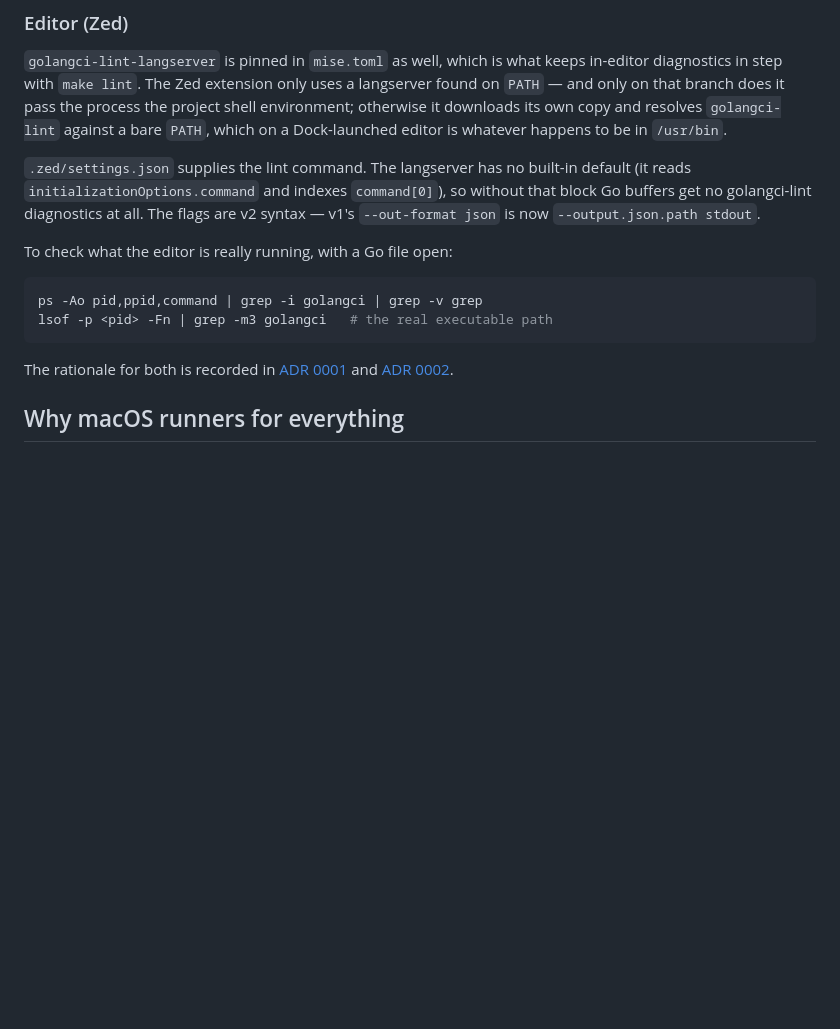
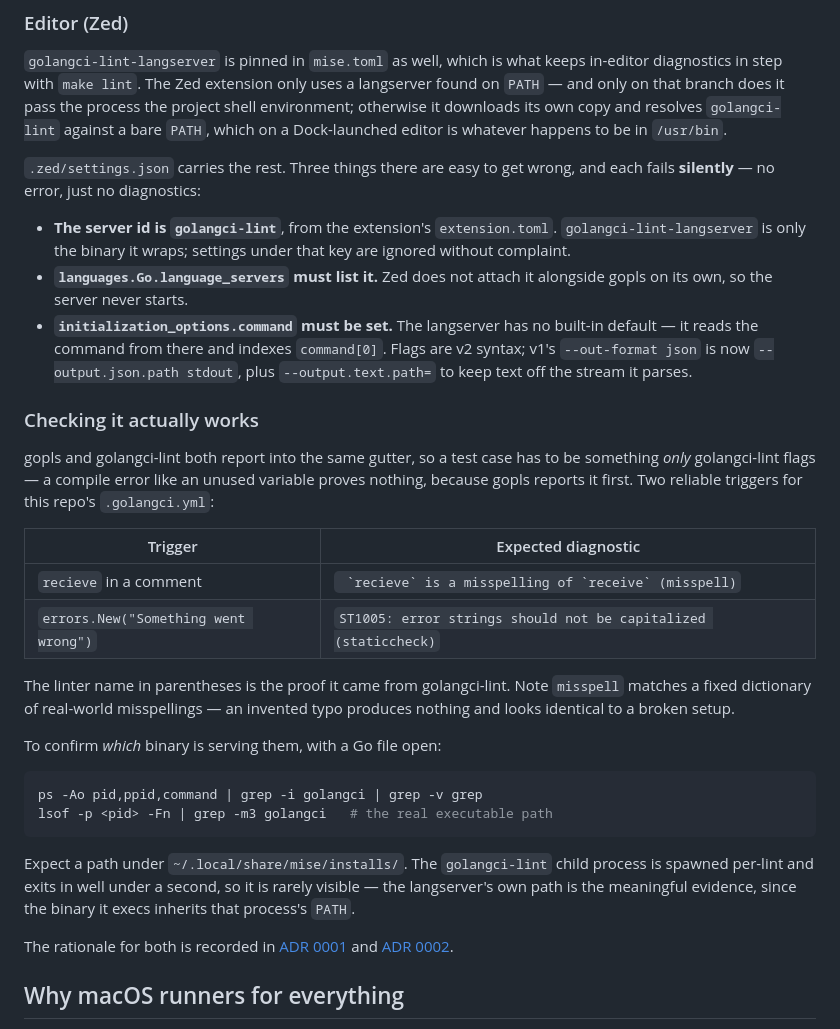
Before and after one commit to bcrisp4/bsearch, a Markdown page: docs/ci.md, the part around the change. GitHub-like rendering; blank space fills up the shorter version.

Commit message:
docs: record how to verify the editor lints with the pinned binary
Everything about the Zed wiring fails silently -- a wrong settings key, a
missing language_servers entry, an absent lint command, and an invented
misspelling all look identical from the editor: no diagnostic. Write down the
distinguishing checks, including two triggers that only golangci-lint reports
(gopls reaches compile errors first, so an unused variable proves nothing).

Also records what would raise ADR 0002 from medium confidence, with the
editor item now verified.

Co-Authored-By: Claude Opus 4.8 (1M context) <noreply@anthropic.com>

````diff
--- a/docs/ci.md
+++ b/docs/ci.md
@@ -43,17 +43,46 @@ the project shell environment; otherwise it downloads its own copy and resolves
 `golangci-lint` against a bare `PATH`, which on a Dock-launched editor is
 whatever happens to be in `/usr/bin`.
 
-`.zed/settings.json` supplies the lint command. The langserver has no built-in
-default (it reads `initializationOptions.command` and indexes `command[0]`), so
-without that block Go buffers get no golangci-lint diagnostics at all. The flags
-are v2 syntax — v1's `--out-format json` is now `--output.json.path stdout`.
+`.zed/settings.json` carries the rest. Three things there are easy to get wrong,
+and each fails **silently** — no error, just no diagnostics:
 
-To check what the editor is really running, with a Go file open:
+- **The server id is `golangci-lint`**, from the extension's `extension.toml`.
+  `golangci-lint-langserver` is only the binary it wraps; settings under that
+  key are ignored without complaint.
+- **`languages.Go.language_servers` must list it.** Zed does not attach it
+  alongside gopls on its own, so the server never starts.
+- **`initialization_options.command` must be set.** The langserver has no
+  built-in default — it reads the command from there and indexes `command[0]`.
+  Flags are v2 syntax; v1's `--out-format json` is now `--output.json.path
+  stdout`, plus `--output.text.path=` to keep text off the stream it parses.
+
+### Checking it actually works
+
+gopls and golangci-lint both report into the same gutter, so a test case has to
+be something *only* golangci-lint flags — a compile error like an unused
+variable proves nothing, because gopls reports it first. Two reliable triggers
+for this repo's `.golangci.yml`:
+
+| Trigger | Expected diagnostic |
+|---|---|
+| `recieve` in a comment | `` `recieve` is a misspelling of `receive` (misspell)`` |
+| `errors.New("Something went wrong")` | `ST1005: error strings should not be capitalized (staticcheck)` |
+
+The linter name in parentheses is the proof it came from golangci-lint. Note
+`misspell` matches a fixed dictionary of real-world misspellings — an invented
+typo produces nothing and looks identical to a broken setup.
+
+To confirm *which* binary is serving them, with a Go file open:
 
 ```sh
 ps -Ao pid,ppid,command | grep -i golangci | grep -v grep
 lsof -p <pid> -Fn | grep -m3 golangci   # the real executable path
 ```
+
+Expect a path under `~/.local/share/mise/installs/`. The `golangci-lint` child
+process is spawned per-lint and exits in well under a second, so it is rarely
+visible — the langserver's own path is the meaningful evidence, since the
+binary it execs inherits that process's `PATH`.
 
 The rationale for both is recorded in
 [ADR 0001](adr/0001-macos-native-ci.md) and
````
Also changed, not shown: docs/adr/0002-mise-pinned-dev-tools.md (+19 -3 lines).
